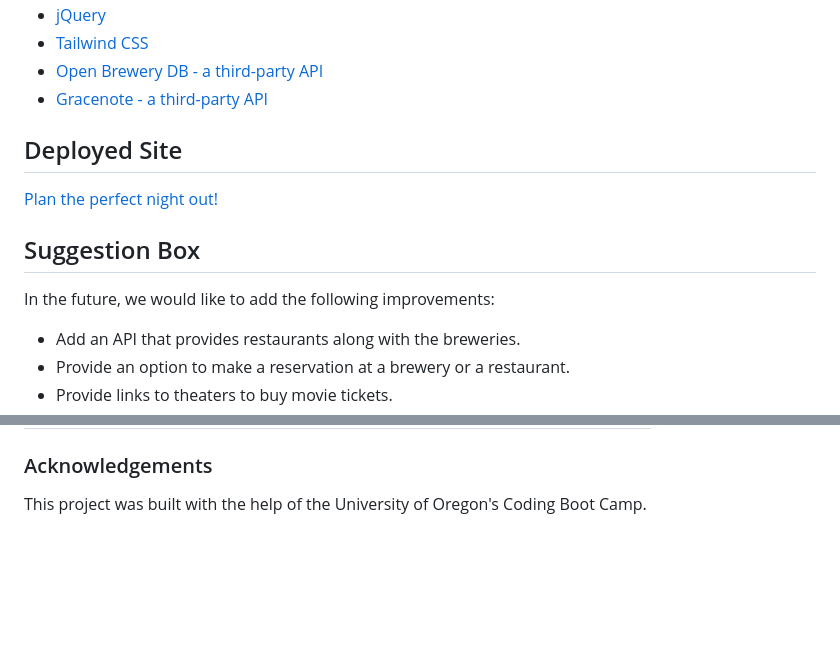
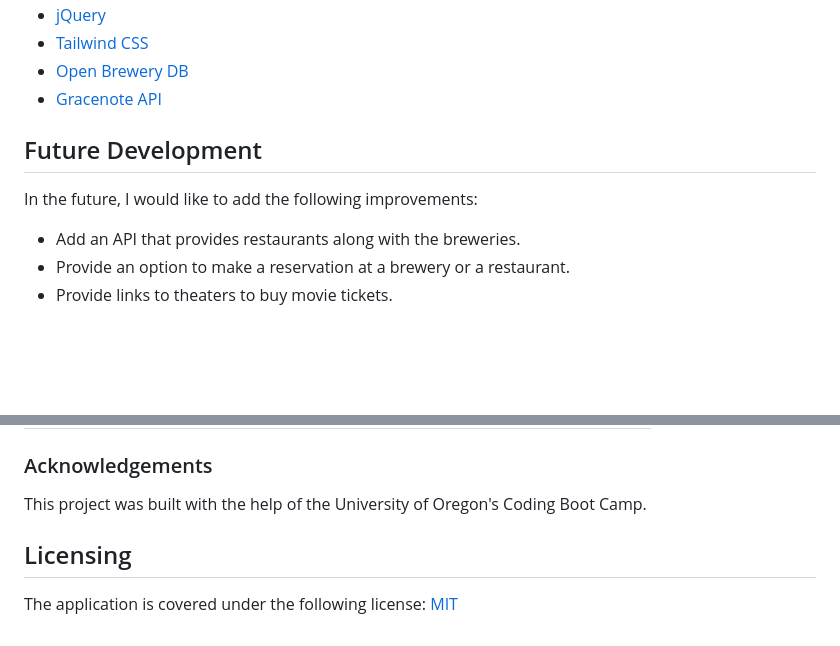
Before and after one commit to ashlynn4567/Group-Project-1, a Markdown page: README.md, 2 parts joined by grey strips. GitHub-like rendering; blank space fills up the shorter version.

```diff
--- a/README.md
+++ b/README.md
@@ -34,15 +47,11 @@ The user is able to click on the website link in the Brewery data to be redirect
 - [jQuery](https://jquery.com/)
 - [Tailwind CSS](https://tailwindcss.com/)
-- [Open Brewery DB - a third-party API](https://www.openbrewerydb.org)
-- [Gracenote - a third-party API](https://developer.tmsapi.com/Getting_Started)
+- [Open Brewery DB](https://www.openbrewerydb.org/)
+- [Gracenote API](https://developer.tmsapi.com/Getting_Started)
 
-## Deployed Site
+## Future Development
 
-<a href="https://ashlynn4567.github.io/GroupProject1-PerfectNightOut/">Plan the perfect night out!<a>
-
-## Suggestion Box
-
-In the future, we would like to add the following improvements:
+In the future, I would like to add the following improvements:
 
 - Add an API that provides restaurants along with the breweries.
 - Provide an option to make a reservation at a brewery or a restaurant.
@@ -65,3 +74,7 @@ In the future, we would like to add the following improvements:
 ### Acknowledgements
 
 This project was built with the help of the University of Oregon's Coding Boot Camp.
+
+## Licensing
+
+The application is covered under the following license: [MIT](https://opensource.org/licenses/MIT)
```
Also changed, not shown: other parts of README.md (+27 -14 lines), assets/images/perfect-night-out-screenshot.jpg (added), 2 other files.
